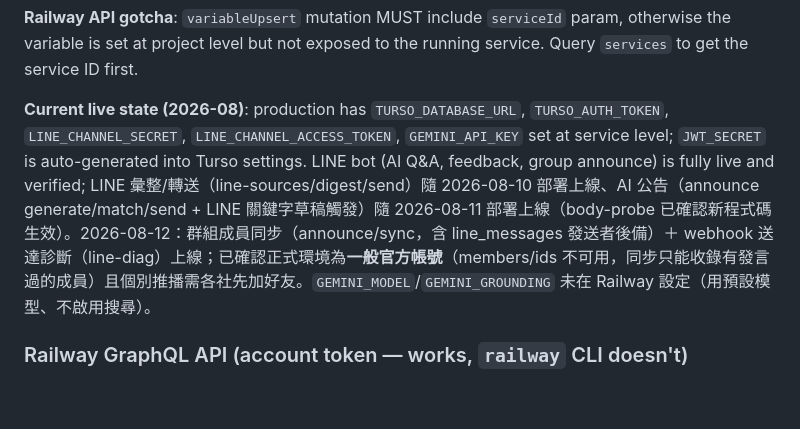
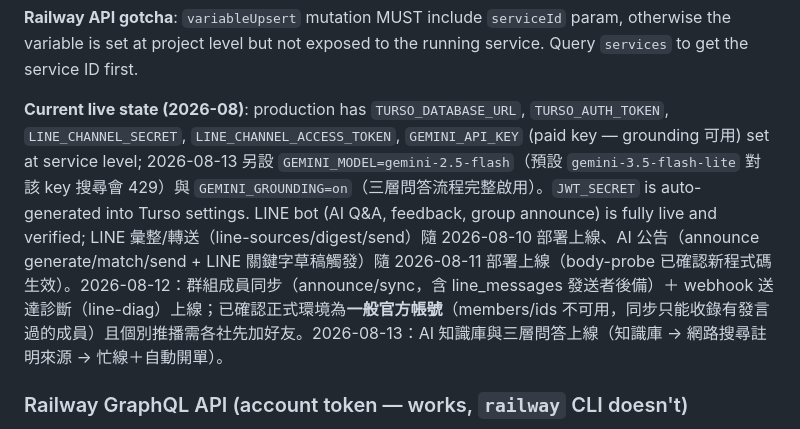
Before and after one commit to johnnywang885-gif/registration-system, a Markdown page: AGENTS.md, the part around the change. Rendered like a GitHub page; blank space fills up the shorter version.

Commit message:
docs: 2026-08-13 三層問答上線現況（GEMINI_MODEL=gemini-2.5-flash、GEMINI_GROUNDING=on 已於 Railway 設定）

```diff
--- a/AGENTS.md
+++ b/AGENTS.md
@@ -151,7 +151,7 @@ If `initDatabase()` blocks or runs before `app.listen()`, Railway healthcheck fa
 
 **Railway API gotcha**: `variableUpsert` mutation MUST include `serviceId` param, otherwise the variable is set at project level but not exposed to the running service. Query `services` to get the service ID first.
 
-**Current live state (2026-08)**: production has `TURSO_DATABASE_URL`, `TURSO_AUTH_TOKEN`, `LINE_CHANNEL_SECRET`, `LINE_CHANNEL_ACCESS_TOKEN`, `GEMINI_API_KEY` set at service level; `JWT_SECRET` is auto-generated into Turso settings. LINE bot (AI Q&A, feedback, group announce) is fully live and verified; LINE 彙整/轉送（line-sources/digest/send）隨 2026-08-10 部署上線、AI 公告（announce generate/match/send + LINE 關鍵字草稿觸發）隨 2026-08-11 部署上線（body-probe 已確認新程式碼生效）。2026-08-12：群組成員同步（announce/sync，含 line_messages 發送者後備）＋ webhook 送達診斷（line-diag）上線；已確認正式環境為**一般官方帳號**（members/ids 不可用，同步只能收錄有發言過的成員）且個別推播需各社先加好友。`GEMINI_MODEL`/`GEMINI_GROUNDING` 未在 Railway 設定（用預設模型、不啟用搜尋）。
+**Current live state (2026-08)**: production has `TURSO_DATABASE_URL`, `TURSO_AUTH_TOKEN`, `LINE_CHANNEL_SECRET`, `LINE_CHANNEL_ACCESS_TOKEN`, `GEMINI_API_KEY` (paid key — grounding 可用) set at service level; 2026-08-13 另設 `GEMINI_MODEL=gemini-2.5-flash`（預設 `gemini-3.5-flash-lite` 對該 key 搜尋會 429）與 `GEMINI_GROUNDING=on`（三層問答流程完整啟用）。`JWT_SECRET` is auto-generated into Turso settings. LINE bot (AI Q&A, feedback, group announce) is fully live and verified; LINE 彙整/轉送（line-sources/digest/send）隨 2026-08-10 部署上線、AI 公告（announce generate/match/send + LINE 關鍵字草稿觸發）隨 2026-08-11 部署上線（body-probe 已確認新程式碼生效）。2026-08-12：群組成員同步（announce/sync，含 line_messages 發送者後備）＋ webhook 送達診斷（line-diag）上線；已確認正式環境為**一般官方帳號**（members/ids 不可用，同步只能收錄有發言過的成員）且個別推播需各社先加好友。2026-08-13：AI 知識庫與三層問答上線（知識庫 → 網路搜尋註明來源 → 忙線＋自動開單）。
 
 ### Railway GraphQL API (account token — works, `railway` CLI doesn't)
 - Endpoint: `https://backboard.railway.com/graphql/v2` (or `backboard.railway.app`), header `Authorization: Bearer <token>`, `Content-Type: application/json`, body `{"query":"..."}`.
```
